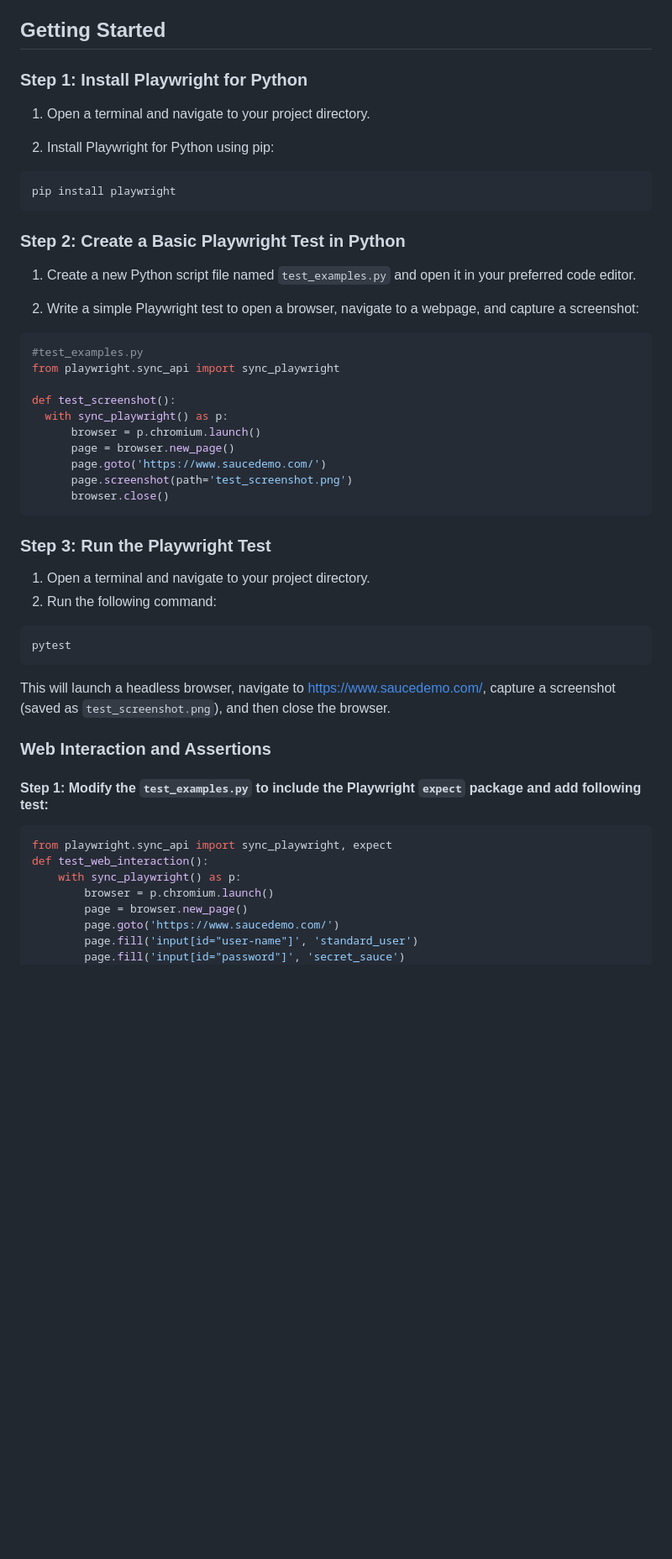
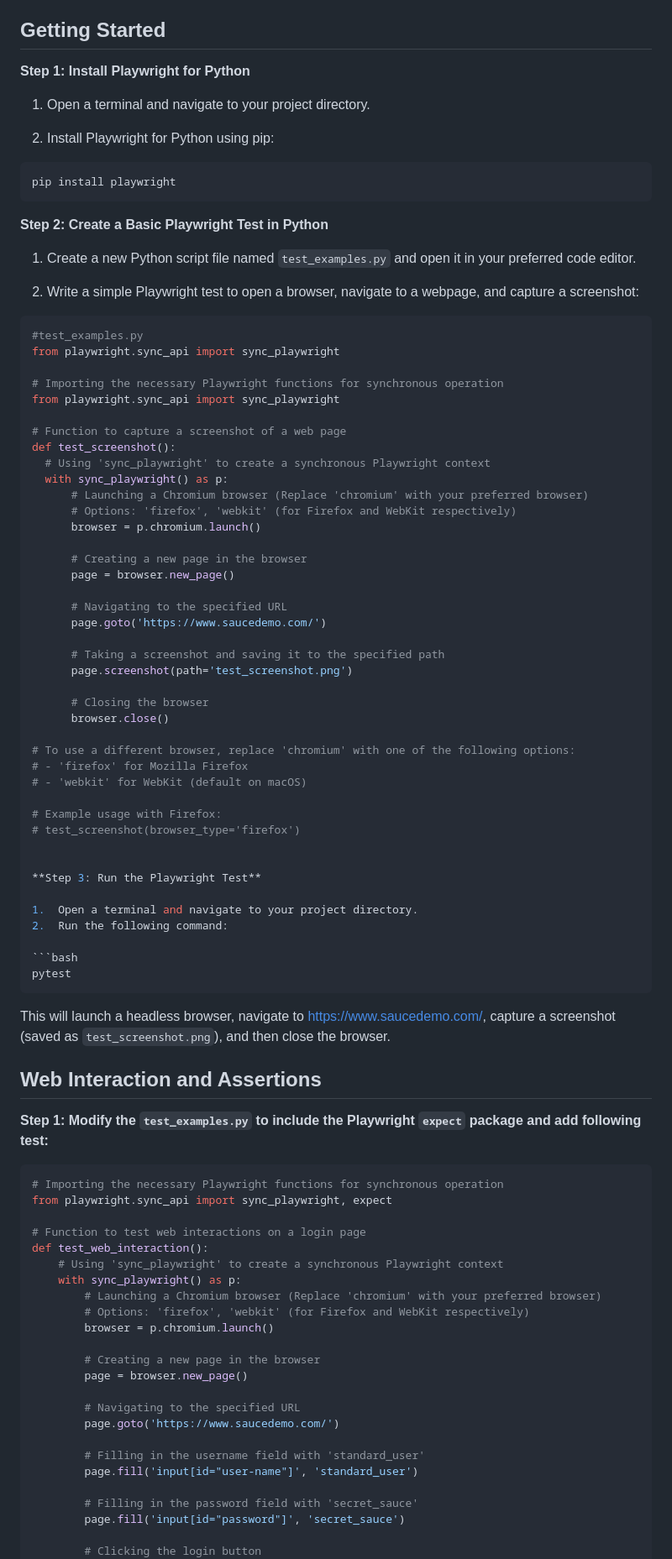
Before and after one commit to mssalstrom/Group5-repo-projects, a Markdown page: README.md, the part around one of its changes. Shown at 84% size. GitHub-like rendering; blank space fills up the shorter version.

````diff
--- a/README.md
+++ b/README.md
@@ -933,7 +968,7 @@ The objective of this lab is to introduce new developers to Playwright with Pyth
 
 ## Getting Started
 
-### Step 1: Install Playwright for Python
+**Step 1: Install Playwright for Python**
 
 1.  Open a terminal and navigate to your project directory.
 
@@ -945,7 +980,7 @@ pip install playwright
 
 
 
-### Step 2: Create a Basic Playwright Test in Python
+**Step 2: Create a Basic Playwright Test in Python**
 
 1.  Create a new Python script file named `test_examples.py` and open it in your preferred code editor.
 
@@ -954,16 +989,38 @@ pip install playwright
   #test_examples.py
 from playwright.sync_api import sync_playwright
 
+# Importing the necessary Playwright functions for synchronous operation
+from playwright.sync_api import sync_playwright
+
+# Function to capture a screenshot of a web page
 def test_screenshot():
+    # Using 'sync_playwright' to create a synchronous Playwright context
     with sync_playwright() as p:
+        # Launching a Chromium browser (Replace 'chromium' with your preferred browser)
+        # Options: 'firefox', 'webkit' (for Firefox and WebKit respectively)
         browser = p.chromium.launch()
+
+        # Creating a new page in the browser
         page = browser.new_page()
+
+        # Navigating to the specified URL
         page.goto('https://www.saucedemo.com/')
+
+        # Taking a screenshot and saving it to the specified path
         page.screenshot(path='test_screenshot.png')
+
+        # Closing the browser
         browser.close()
-```
 
-### Step 3: Run the Playwright Test
+# To use a different browser, replace 'chromium' with one of the following options:
+# - 'firefox' for Mozilla Firefox
+# - 'webkit' for WebKit (default on macOS)
+
+# Example usage with Firefox:
+# test_screenshot(browser_type='firefox')
+
+
+**Step 3: Run the Playwright Test**
 
 1.  Open a terminal and navigate to your project directory.
 2.  Run the following command:
@@ -974,17 +1031,33 @@ pytest
 
 This will launch a headless browser, navigate to https://www.saucedemo.com/, capture a screenshot (saved as `test_screenshot.png`), and then close the browser.
 
-### Web Interaction and Assertions
+## Web Interaction and Assertions
 
-#### Step 1: Modify the ```test_examples.py``` to include the Playwright ```expect``` package and add following test:
+**Step 1: Modify the ```test_examples.py``` to include the Playwright ```expect``` package and add following test:**
 
 ```python
+# Importing the necessary Playwright functions for synchronous operation
 from playwright.sync_api import sync_playwright, expect
+
+# Function to test web interactions on a login page
 def test_web_interaction():
+    # Using 'sync_playwright' to create a synchronous Playwright context
     with sync_playwright() as p:
+        # Launching a Chromium browser (Replace 'chromium' with your preferred browser)
+        # Options: 'firefox', 'webkit' (for Firefox and WebKit respectively)
         browser = p.chromium.launch()
+
+        # Creating a new page in the browser
         page = browser.new_page()
+
+        # Navigating to the specified URL
         page.goto('https://www.saucedemo.com/')
+
+        # Filling in the username field with 'standard_user'
         page.fill('input[id="user-name"]', 'standard_user')
+
+        # Filling in the password field with 'secret_sauce'
         page.fill('input[id="password"]', 'secret_sauce')
+
+        # Clicking the login button
         page.click('input[name="login-button"]')
````
Also changed, not shown: other parts of README.md (+91 -12 lines).
